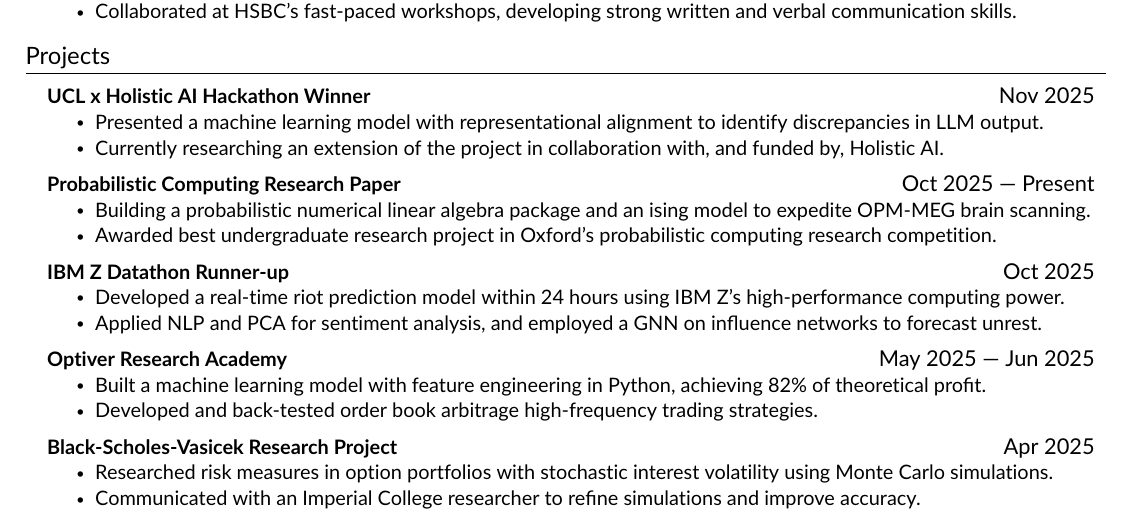
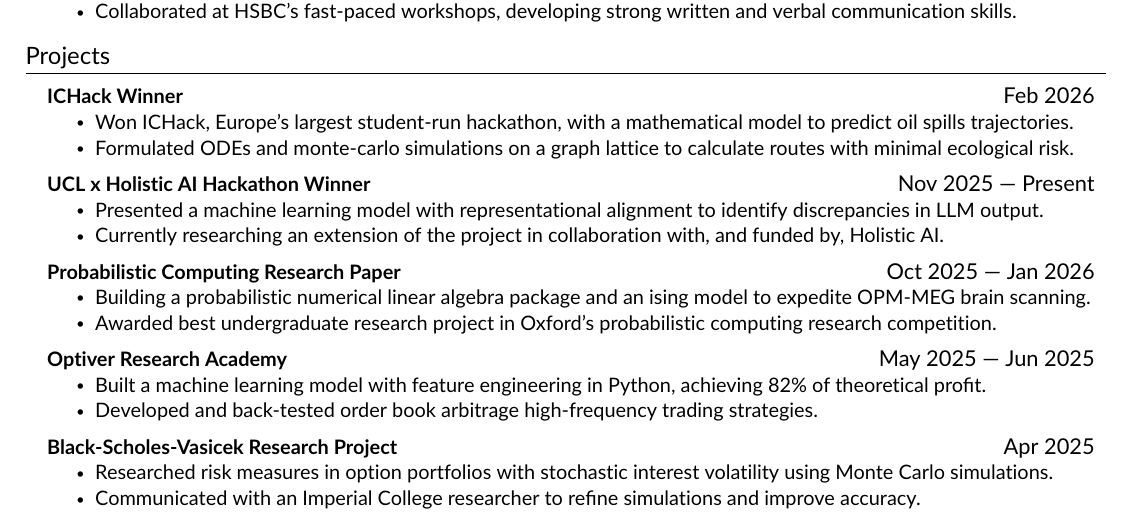
Before and after one commit to notacountry/CV, a LaTeX CV (resume.tex, which reads src/experience.tex): part of the page, cut so that both start at the same text. Compiled offline with pdfLaTeX.

Commit message:
ICHack winner

```diff
--- a/src/experience.tex
+++ b/src/experience.tex
@@ -20,24 +20,24 @@
 \section{Projects}
 \resumeSubHeadingListStart
     \resumeProjectHeading
-    {\textbf{UCL x Holistic AI Hackathon Winner}}{Nov 2025}
+    {\textbf{ICHack Winner}}{Feb 2026}
+    \resumeItemListStart
+        \resumeItem{Won ICHack, Europe's largest student-run hackathon, with a mathematical model to predict oil spills trajectories.}
+        \resumeItem{Formulated ODEs and monte-carlo simulations on a graph lattice to calculate routes with minimal ecological risk.}
+    \resumeItemListEnd
+
+    \resumeProjectHeading
+    {\textbf{UCL x Holistic AI Hackathon Winner}}{Nov 2025 — Present}
     \resumeItemListStart
         \resumeItem{Presented a machine learning model with representational alignment to identify discrepancies in LLM output.}
         \resumeItem{Currently researching an extension of the project in collaboration with, and funded by, Holistic AI.}
     \resumeItemListEnd
 
     \resumeProjectHeading
-    {\textbf{Probabilistic Computing Research Paper}}{Oct 2025 — Present}
+    {\textbf{Probabilistic Computing Research Paper}}{Oct 2025 — Jan 2026}
     \resumeItemListStart
         \resumeItem{Building a probabilistic numerical linear algebra package and an ising model to expedite OPM-MEG brain scanning.}
         \resumeItem{Awarded best undergraduate research project in Oxford's probabilistic computing research competition.}
-    \resumeItemListEnd
-
-    \resumeProjectHeading
-    {\textbf{IBM Z Datathon Runner-up}}{Oct 2025}
-    \resumeItemListStart
-        \resumeItem{Developed a real-time riot prediction model within 24 hours using IBM Z’s high-performance computing power.}
-        \resumeItem{Applied NLP and PCA for sentiment analysis, and employed a GNN on influence networks to forecast unrest.}
     \resumeItemListEnd
 
     \resumeProjectHeading
```
